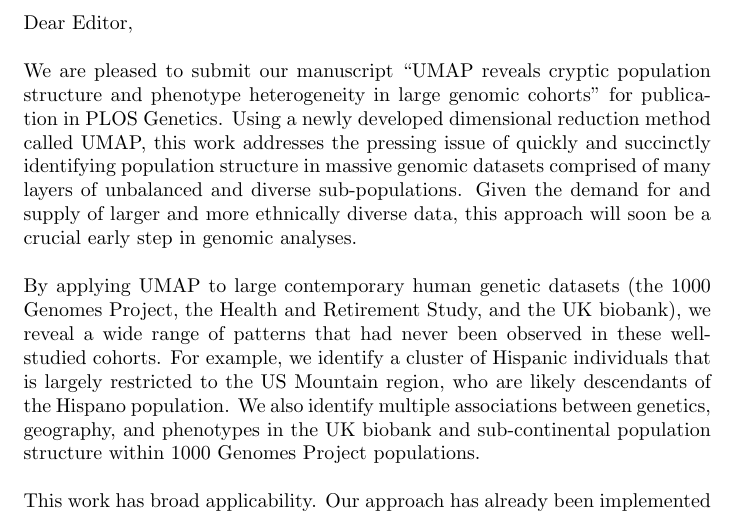
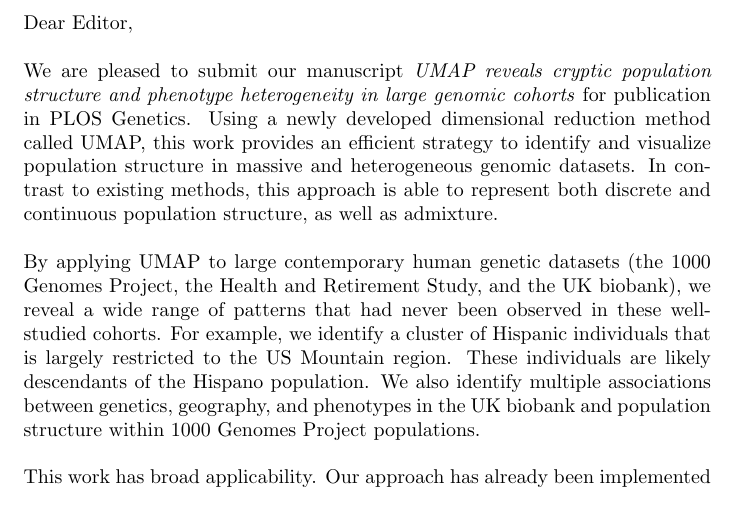
Before and after one commit to diazale/gt-dimred, a LaTeX document (ms/cover_letter.tex): part of the page, cut so that both start at the same text. Compiled offline with pdfLaTeX.

Commit message:
edited for concreteness

```diff
--- a/ms/cover_letter.tex
+++ b/ms/cover_letter.tex
@@ -4,9 +4,9 @@
 \begin{document}
 Dear Editor,
 \\\\
-We are pleased to submit our manuscript ``UMAP reveals cryptic population structure and phenotype heterogeneity in large genomic cohorts'' for publication in PLOS Genetics. Using a newly developed dimensional reduction method called UMAP, this work addresses the pressing issue of quickly and succinctly identifying population structure in massive genomic datasets comprised of many layers of unbalanced and diverse sub-populations. Given the demand for and supply of larger and more ethnically diverse data, this approach will soon be a crucial early step in genomic analyses.
+We are pleased to submit our manuscript \emph{UMAP reveals cryptic population structure and phenotype heterogeneity in large genomic cohorts} for publication in PLOS Genetics. Using a newly developed dimensional reduction method called UMAP, this work provides an efficient strategy to identify and visualize population structure in massive and heterogeneous genomic datasets. In contrast to existing methods, this approach is able to represent both discrete and continuous population structure, as well as admixture.
 \\\\
-By applying UMAP to large contemporary human genetic datasets (the 1000 Genomes Project, the Health and Retirement Study, and the UK biobank), we reveal a wide range of patterns that had never been observed in these well-studied cohorts. For example, we identify a cluster of Hispanic individuals that is largely restricted to the US Mountain region, who are likely descendants of the Hispano population. We also identify multiple associations between genetics, geography, and phenotypes in the UK biobank and sub-continental population structure within 1000 Genomes Project populations.
+By applying UMAP to large contemporary human genetic datasets (the 1000 Genomes Project, the Health and Retirement Study, and the UK biobank), we reveal a wide range of patterns that had never been observed in these well-studied cohorts. For example, we identify a cluster of Hispanic individuals that is largely restricted to the US Mountain region. These individuals are likely descendants of the Hispano population. We also identify multiple associations between genetics, geography, and phenotypes in the UK biobank and population structure within 1000 Genomes Project populations.
 \\\\
 This work has broad applicability. Our approach has already been implemented as a visualization tool by leading cohorts such as GnomAD\footnote{Fancioli, Laurent. ``gnomAD v2.1''. https://macarthurlab.org/2018/10/17/gnomad-v2-1/ (2018-10-17).}, and used as a preprocessing step for machine learning approaches\footnote{Tonkin-Hill, Gerry, et al. ``Fast Hierarchical Bayesian Analysis of Population Structure.'' bioRxiv (2018): 454355.}. Our preprint is also in the 99th percentile of all-time bioRxiv preprints for the Altmetric impact statistic. Because of its extreme computational tractability and its ability to efficiently summarize genomic information, we expect that our approach will become a new standard tool in data analysis for large genomic studies.
 \\\\
```
